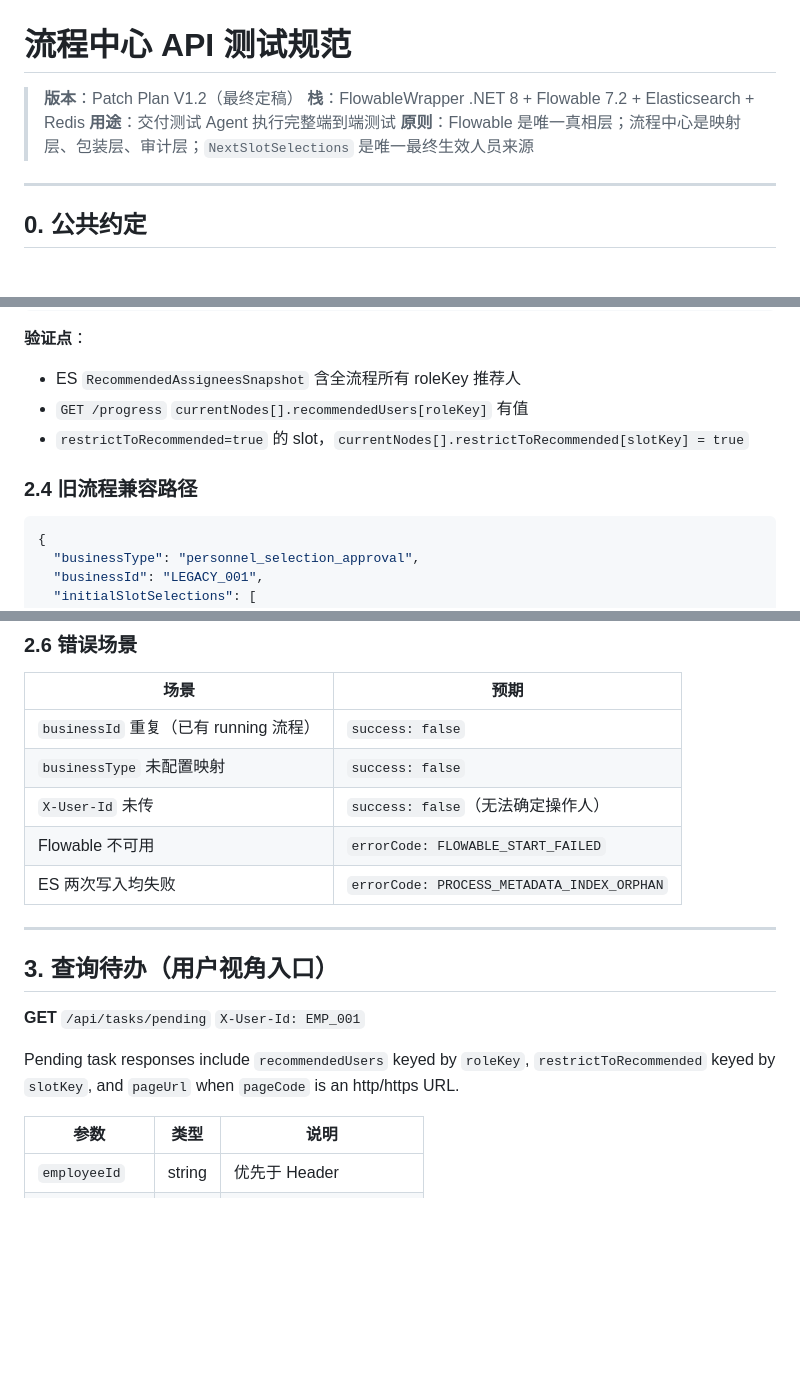
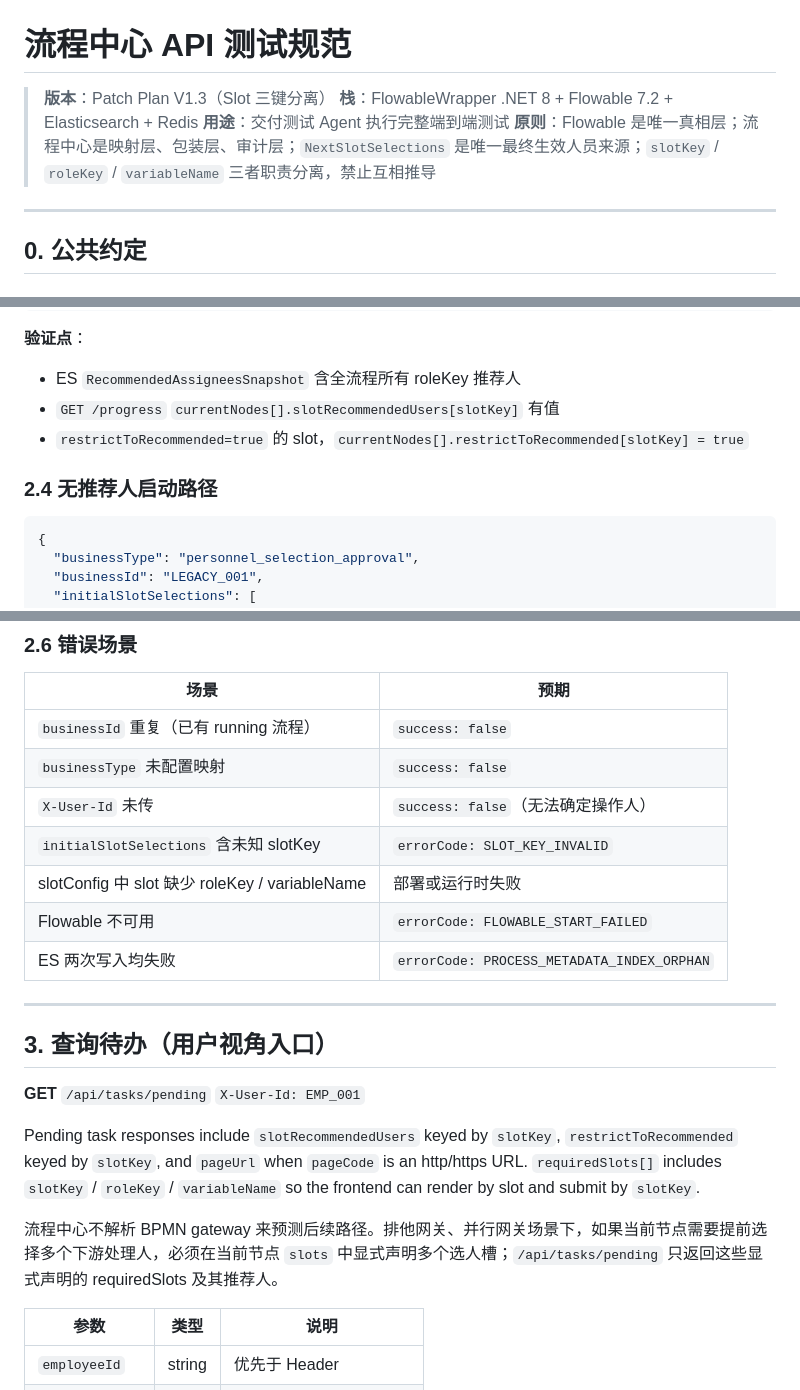
Before and after one commit to tellbom/process, a Markdown page: README.md, 3 parts joined by grey strips. GitHub-like rendering; blank space fills up the shorter version.

````diff
--- a/README.md
+++ b/README.md
@@ -1,9 +1,9 @@
 # 流程中心 API 测试规范
 
-> **版本**：Patch Plan V1.2（最终定稿）
+> **版本**：Patch Plan V1.3（Slot 三键分离）
 > **栈**：FlowableWrapper .NET 8 + Flowable 7.2 + Elasticsearch + Redis
 > **用途**：交付测试 Agent 执行完整端到端测试
-> **原则**：Flowable 是唯一真相层；流程中心是映射层、包装层、审计层；`NextSlotSelections` 是唯一最终生效人员来源
+> **原则**：Flowable 是唯一真相层；流程中心是映射层、包装层、审计层；`NextSlotSelections` 是唯一最终生效人员来源；`slotKey` / `roleKey` / `variableName` 三者职责分离，禁止互相推导
 
 ---
 
@@ -210,10 +223,10 @@
 
 **验证点**：
 - ES `RecommendedAssigneesSnapshot` 含全流程所有 roleKey 推荐人
-- `GET /progress` `currentNodes[].recommendedUsers[roleKey]` 有值
+- `GET /progress` `currentNodes[].slotRecommendedUsers[slotKey]` 有值
 - `restrictToRecommended=true` 的 slot，`currentNodes[].restrictToRecommended[slotKey] = true`
 
-### 2.4 旧流程兼容路径
+### 2.4 无推荐人启动路径
 
 ```json
 {
@@ -249,6 +262,8 @@
 | `businessId` 重复（已有 running 流程） | `success: false` |
 | `businessType` 未配置映射 | `success: false` |
 | `X-User-Id` 未传 | `success: false`（无法确定操作人） |
+| `initialSlotSelections` 含未知 slotKey | `errorCode: SLOT_KEY_INVALID` |
+| slotConfig 中 slot 缺少 roleKey / variableName | 部署或运行时失败 |
 | Flowable 不可用 | `errorCode: FLOWABLE_START_FAILED` |
 | ES 两次写入均失败 | `errorCode: PROCESS_METADATA_INDEX_ORPHAN` |
 
@@ -259,7 +274,9 @@
 **GET** `/api/tasks/pending`
 `X-User-Id: EMP_001`
 
-Pending task responses include `recommendedUsers` keyed by `roleKey`, `restrictToRecommended` keyed by `slotKey`, and `pageUrl` when `pageCode` is an http/https URL.
+Pending task responses include `slotRecommendedUsers` keyed by `slotKey`, `restrictToRecommended` keyed by `slotKey`, and `pageUrl` when `pageCode` is an http/https URL. `requiredSlots[]` includes `slotKey` / `roleKey` / `variableName` so the frontend can render by slot and submit by `slotKey`.
+
+流程中心不解析 BPMN gateway 来预测后续路径。排他网关、并行网关场景下，如果当前节点需要提前选择多个下游处理人，必须在当前节点 `slots` 中显式声明多个选人槽；`/api/tasks/pending` 只返回这些显式声明的 requiredSlots 及其推荐人。
 
 | 参数 | 类型 | 说明 |
 |---|---|---|
````
Also changed, not shown: other parts of README.md (+48 -41 lines).
